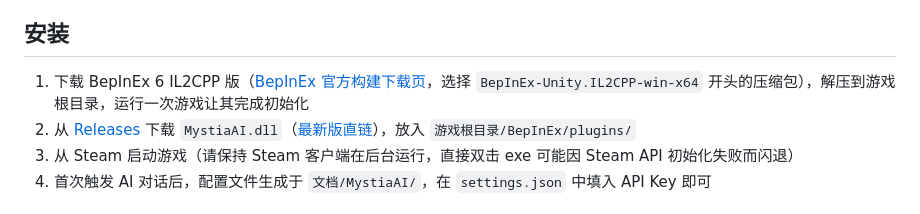
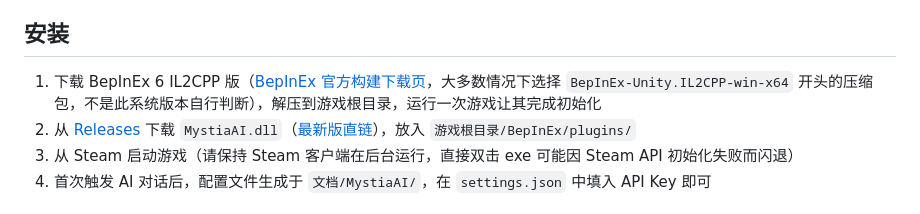
Before and after one commit to shrimp9527/MystiaAI, a Markdown page: README.md, the part around the change. GitHub-like rendering.

Commit message:
Update installation instructions for BepInEx
Clarified instructions for downloading BepInEx by specifying the need to judge the system version if not using the recommended one.

```diff
--- a/README.md
+++ b/README.md
@@ -24,7 +24,7 @@
 
 ## 安装
 
-1. 下载 BepInEx 6 IL2CPP 版（[BepInEx 官方构建下载页](https://builds.bepinex.dev/projects/bepinex_be)，选择 `BepInEx-Unity.IL2CPP-win-x64` 开头的压缩包），解压到游戏根目录，运行一次游戏让其完成初始化
+1. 下载 BepInEx 6 IL2CPP 版（[BepInEx 官方构建下载页](https://builds.bepinex.dev/projects/bepinex_be)，大多数情况下选择 `BepInEx-Unity.IL2CPP-win-x64` 开头的压缩包，不是此系统版本自行判断），解压到游戏根目录，运行一次游戏让其完成初始化
 2. 从 [Releases](https://github.com/shrimp9527/MystiaAI/releases) 下载 `MystiaAI.dll`（[最新版直链](https://github.com/shrimp9527/MystiaAI/releases/latest/download/MystiaAI.dll)），放入 `游戏根目录/BepInEx/plugins/`
 3. 从 Steam 启动游戏（请保持 Steam 客户端在后台运行，直接双击 exe 可能因 Steam API 初始化失败而闪退）
 4. 首次触发 AI 对话后，配置文件生成于 `文档/MystiaAI/`，在 `settings.json` 中填入 API Key 即可
```
